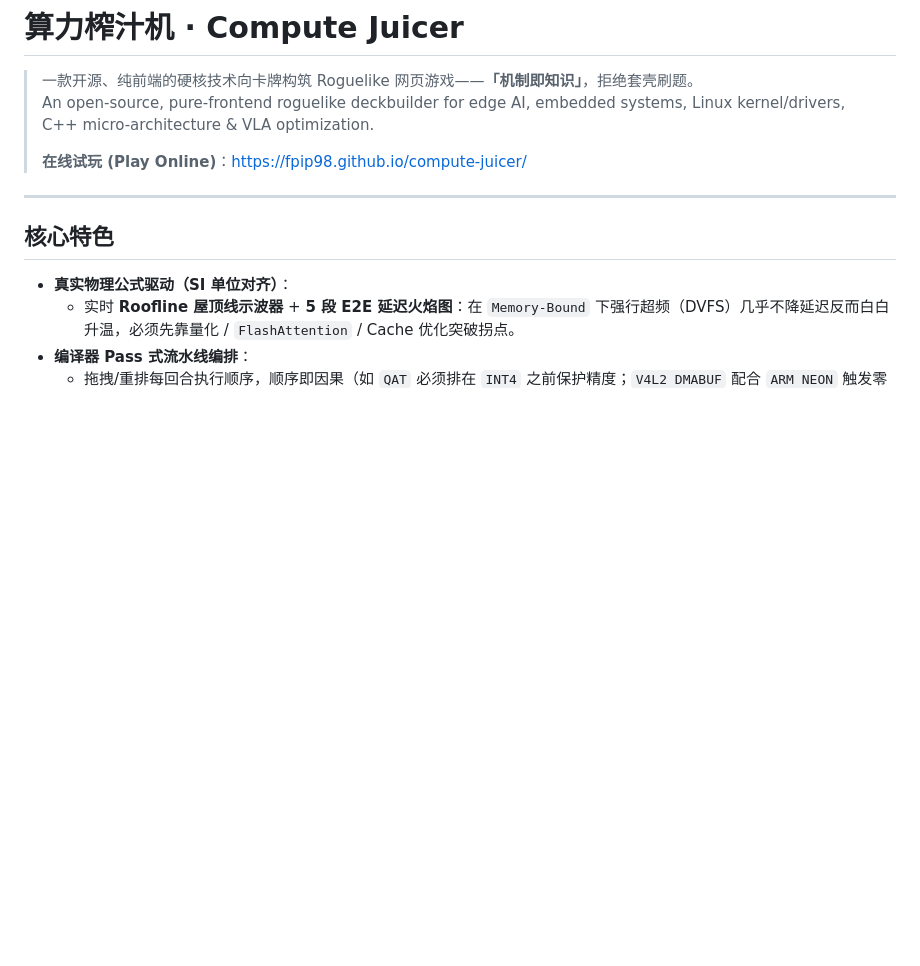
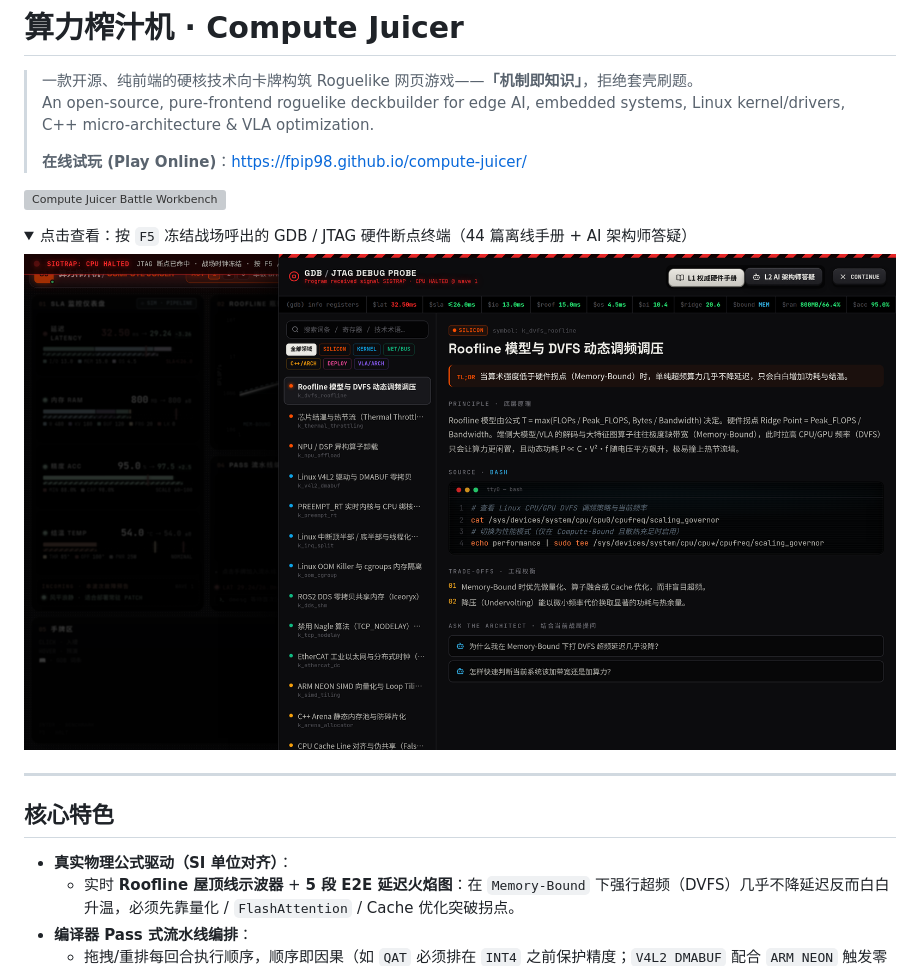
Before and after one commit to fPip98/compute-juicer, a Markdown page: README.md, the part around the change. GitHub-like rendering; pictures changed too: docs/screenshots/gdb-terminal.png (added); folded sections open; blank space fills up the shorter version; grey boxes are pictures that could not be loaded.

Commit message:
chore: add MIT license, README screenshots, and untrack tsconfig.tsbuildinfo

```diff
--- a/README.md
+++ b/README.md
@@ -4,6 +4,15 @@
 > An open-source, pure-frontend roguelike deckbuilder for edge AI, embedded systems, Linux kernel/drivers, C++ micro-architecture & VLA optimization.
 >
 > **在线试玩 (Play Online)**：https://fpip98.github.io/compute-juicer/
+
+![Compute Juicer Battle Workbench](./docs/screenshots/battle-workbench.png)
+
+<details>
+<summary>点击查看：按 <code>F5</code> 冻结战场呼出的 GDB / JTAG 硬件断点终端（44 篇离线手册 + AI 架构师答疑）</summary>
+
+![GDB Hardware Breakpoint Terminal](./docs/screenshots/gdb-terminal.png)
+
+</details>
 
 ---
 
```
Also changed, not shown: 4 other files.
